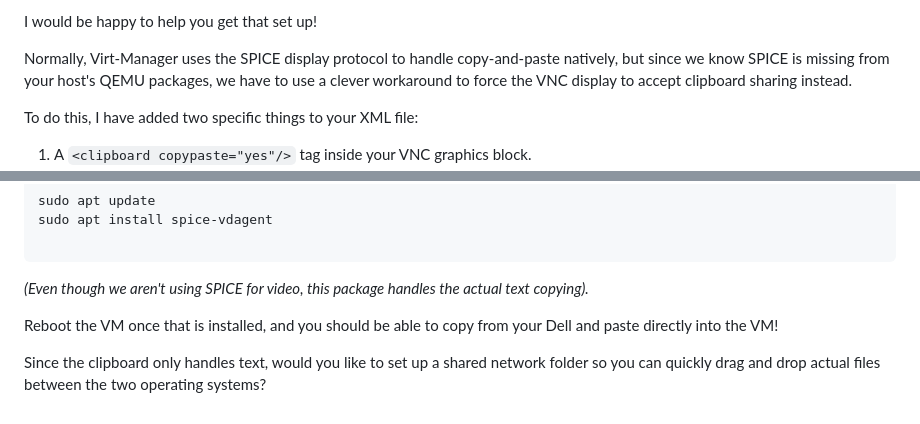
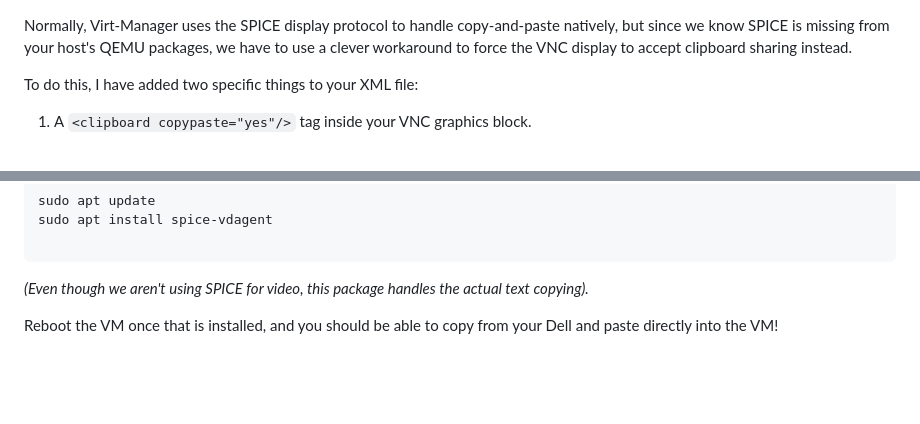
Before and after one commit to ulyweb/mx, a Markdown page: post_install/MXVM-ISO.md, 2 parts joined by grey strips. Rendered like a GitHub page; blank space fills up the shorter version.

Commit message:
Remove suggestion for shared network folder setup
Removed a line suggesting clipboard sharing limitations and the option for a shared network folder.

```diff
--- a/post_install/MXVM-ISO.md
+++ b/post_install/MXVM-ISO.md
@@ -1,4 +1,4 @@
-I would be happy to help you get that set up!
+
 
 Normally, Virt-Manager uses the SPICE display protocol to handle copy-and-paste natively, but since we know SPICE is missing from your host's QEMU packages, we have to use a clever workaround to force the VNC display to accept clipboard sharing instead.
 
@@ -198,5 +198,3 @@ sudo apt install spice-vdagent
 *(Even though we aren't using SPICE for video, this package handles the actual text copying).*
 
 Reboot the VM once that is installed, and you should be able to copy from your Dell and paste directly into the VM!
-
-Since the clipboard only handles text, would you like to set up a shared network folder so you can quickly drag and drop actual files between the two operating systems?
```
